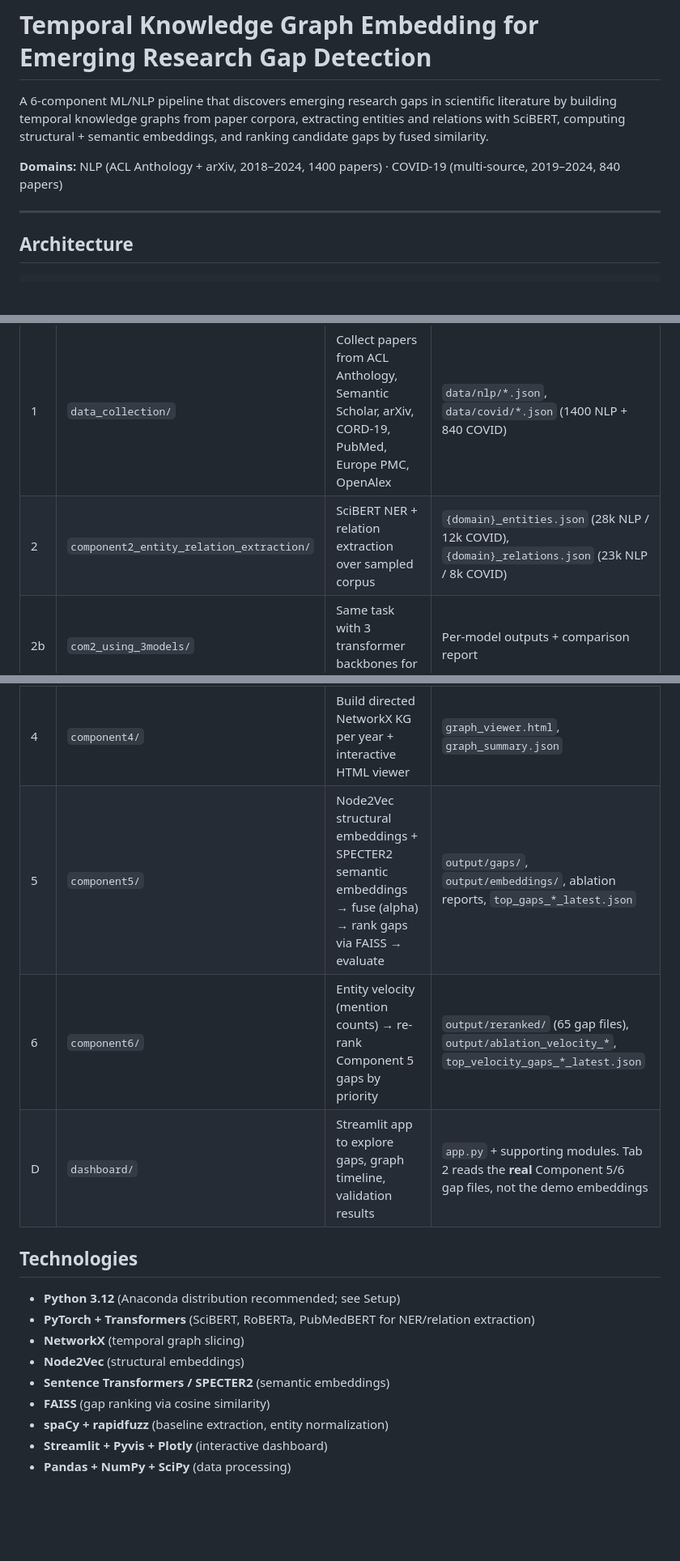
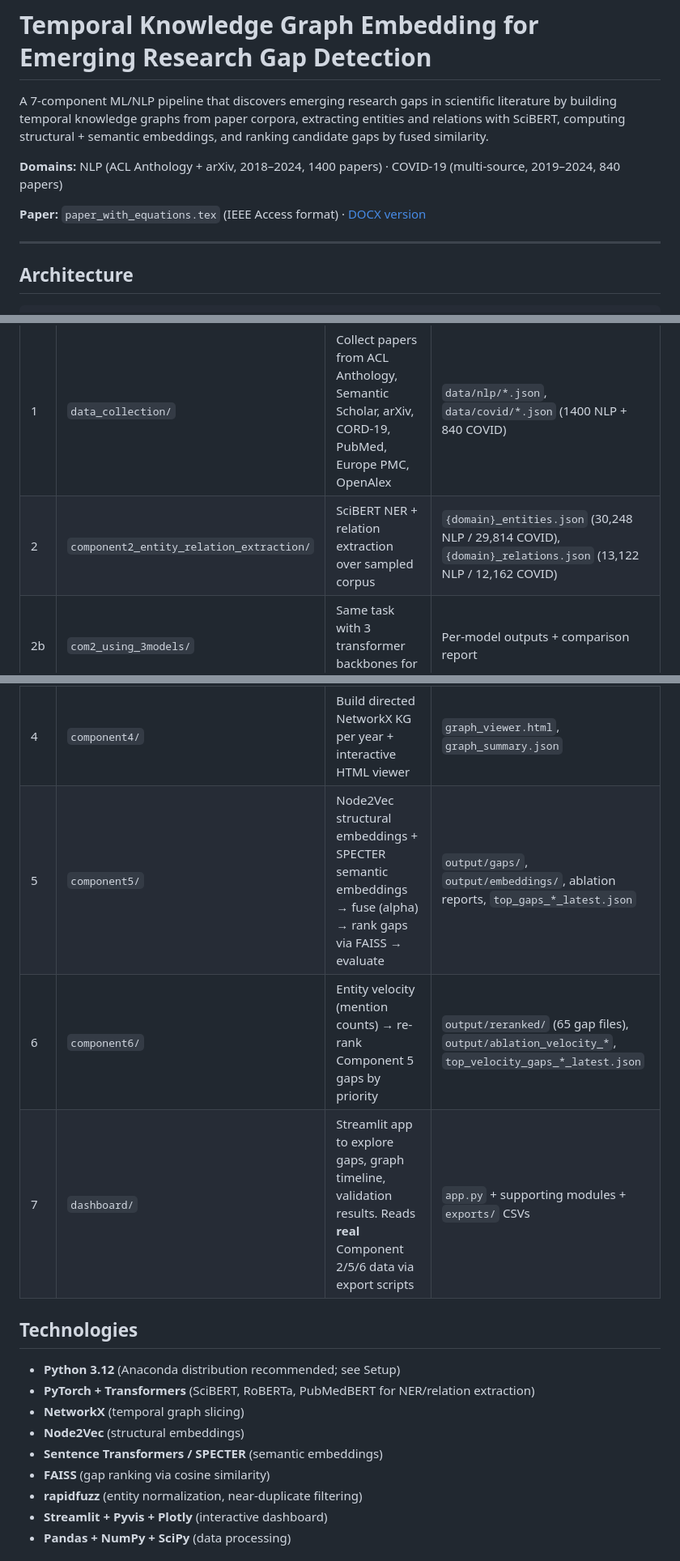
Before and after one commit to Arshiask07/Predicting-Emerging-Research-Gaps-in-Scientific-Literature-via-Dual-Channel-Temporal-Knowledge-Graph, a Markdown page: README.md, 3 parts joined by grey strips. Shown at 81% size. Drawn GitHub-style; blank space fills up the shorter version.

```diff
--- a/README.md
+++ b/README.md
@@ -1,8 +1,10 @@
 # Temporal Knowledge Graph Embedding for Emerging Research Gap Detection
 
-A 6-component ML/NLP pipeline that discovers emerging research gaps in scientific literature by building temporal knowledge graphs from paper corpora, extracting entities and relations with SciBERT, computing structural + semantic embeddings, and ranking candidate gaps by fused similarity.
+A 7-component ML/NLP pipeline that discovers emerging research gaps in scientific literature by building temporal knowledge graphs from paper corpora, extracting entities and relations with SciBERT, computing structural + semantic embeddings, and ranking candidate gaps by fused similarity.
 
 **Domains:** NLP (ACL Anthology + arXiv, 2018–2024, 1400 papers) · COVID-19 (multi-source, 2019–2024, 840 papers)
+
+**Paper:** `paper_with_equations.tex` (IEEE Access format) · [DOCX version](Temporal%20Knowledge%20Graph%20Embedding%20for%20Emerging%20Research%20Gap%20Detection%20in%20Scientific%20Literature%20(1).docx)
 
 ---
 
@@ -52,13 +58,13 @@ capstone_sep_15/
 | # | Directory | Purpose | Key outputs |
 |---|-----------|---------|-------------|
 | 1 | `data_collection/` | Collect papers from ACL Anthology, Semantic Scholar, arXiv, CORD-19, PubMed, Europe PMC, OpenAlex | `data/nlp/*.json`, `data/covid/*.json` (1400 NLP + 840 COVID) |
-| 2 | `component2_entity_relation_extraction/` | SciBERT NER + relation extraction over sampled corpus | `{domain}_entities.json` (28k NLP / 12k COVID), `{domain}_relations.json` (23k NLP / 8k COVID) |
+| 2 | `component2_entity_relation_extraction/` | SciBERT NER + relation extraction over sampled corpus | `{domain}_entities.json` (30,248 NLP / 29,814 COVID), `{domain}_relations.json` (13,122 NLP / 12,162 COVID) |
 | 2b | `com2_using_3models/` | Same task with 3 transformer backbones for comparison | Per-model outputs + comparison report |
 | 3 | `component3/` | Retrospective validation: predict gaps pre-cutoff, check post-cutoff co-occurrence | `output/validation_*.json/.md` |
 | 4 | `component4/` | Build directed NetworkX KG per year + interactive HTML viewer | `graph_viewer.html`, `graph_summary.json` |
-| 5 | `component5/` | Node2Vec structural embeddings + SPECTER2 semantic embeddings → fuse (alpha) → rank gaps via FAISS → evaluate | `output/gaps/`, `output/embeddings/`, ablation reports, `top_gaps_*_latest.json` |
+| 5 | `component5/` | Node2Vec structural embeddings + SPECTER semantic embeddings → fuse (alpha) → rank gaps via FAISS → evaluate | `output/gaps/`, `output/embeddings/`, ablation reports, `top_gaps_*_latest.json` |
 | 6 | `component6/` | Entity velocity (mention counts) → re-rank Component 5 gaps by priority | `output/reranked/` (65 gap files), `output/ablation_velocity_*`, `top_velocity_gaps_*_latest.json` |
-| D | `dashboard/` | Streamlit app to explore gaps, graph timeline, validation results | `app.py` + supporting modules. Tab 2 reads the **real** Component 5/6 gap files, not the demo embeddings |
+| 7 | `dashboard/` | Streamlit app to explore gaps, graph timeline, validation results. Reads **real** Component 2/5/6 data via export scripts | `app.py` + supporting modules + `exports/` CSVs |
 
 ## Technologies
 
@@ -66,9 +72,9 @@ capstone_sep_15/
 - **PyTorch + Transformers** (SciBERT, RoBERTa, PubMedBERT for NER/relation extraction)
 - **NetworkX** (temporal graph slicing)
 - **Node2Vec** (structural embeddings)
-- **Sentence Transformers / SPECTER2** (semantic embeddings)
+- **Sentence Transformers / SPECTER** (semantic embeddings)
 - **FAISS** (gap ranking via cosine similarity)
-- **spaCy + rapidfuzz** (baseline extraction, entity normalization)
+- **rapidfuzz** (entity normalization, near-duplicate filtering)
 - **Streamlit + Pyvis + Plotly** (interactive dashboard)
 - **Pandas + NumPy + SciPy** (data processing)
 
```
Also changed, not shown: other parts of README.md (+48 -30 lines).
